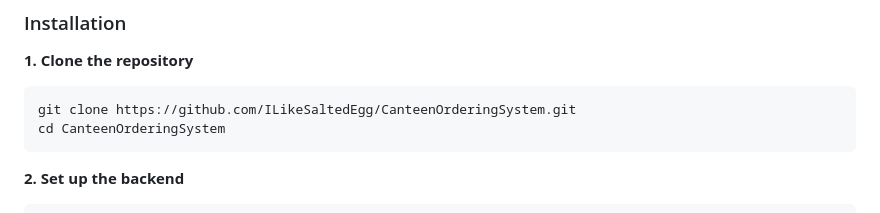
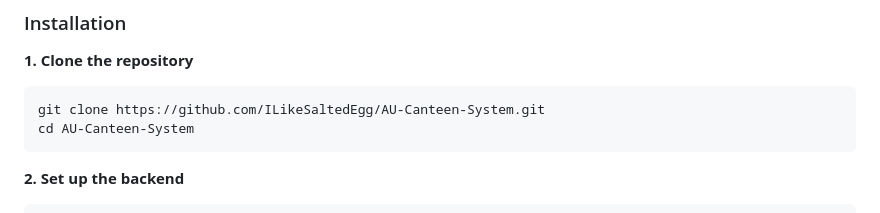
Before and after one commit to ILikeSaltedEgg/CanteenOrderingSystem, a Markdown page: README.md, the part around the change. Drawn GitHub-style.

````diff
--- a/README.md
+++ b/README.md
@@ -59,8 +59,8 @@ Canteen administrators get a dedicated dashboard to manage food items, monitor i
 
 **1. Clone the repository**
 ```bash
-git clone https://github.com/ILikeSaltedEgg/CanteenOrderingSystem.git
-cd CanteenOrderingSystem
+git clone https://github.com/ILikeSaltedEgg/AU-Canteen-System.git
+cd AU-Canteen-System
 ```
 **2. Set up the backend**
 ```bash
````
